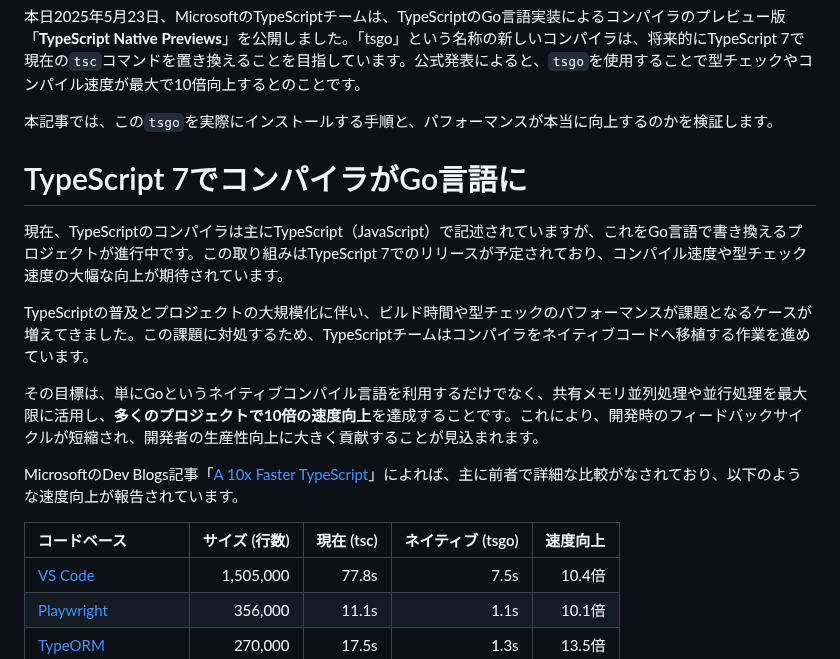
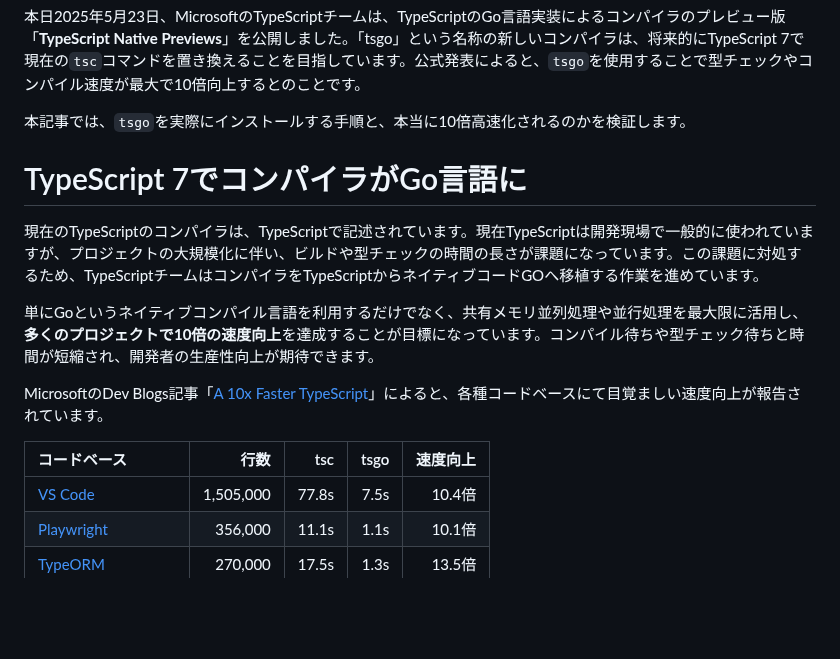
Before and after one commit to tonkotsuboy/zenn-articles, a Markdown page: articles/typescript7-tsgo-whatsnew.md, the part around the change. Drawn GitHub-style; blank space fills up the shorter version.

Commit message:
tsgoのインストール手順を明確化し、パフォーマンス向上の検証内容を更新

```diff
--- a/articles/typescript7-tsgo-whatsnew.md
+++ b/articles/typescript7-tsgo-whatsnew.md
@@ -9,19 +9,17 @@ publication_name: ubie_dev
 
 本日2025年5月23日、MicrosoftのTypeScriptチームは、TypeScriptのGo言語実装によるコンパイラのプレビュー版「**TypeScript Native Previews**」を公開しました。「tsgo」という名称の新しいコンパイラは、将来的にTypeScript 7で現在の`tsc`コマンドを置き換えることを目指しています。公式発表によると、`tsgo`を使用することで型チェックやコンパイル速度が最大で10倍向上するとのことです。
 
-本記事では、この`tsgo`を実際にインストールする手順と、パフォーマンスが本当に向上するのかを検証します。
+本記事では、`tsgo`を実際にインストールする手順と、本当に10倍高速化されるのかを検証します。
 
 # TypeScript 7でコンパイラがGo言語に
 
-現在、TypeScriptのコンパイラは主にTypeScript（JavaScript）で記述されていますが、これをGo言語で書き換えるプロジェクトが進行中です。この取り組みはTypeScript 7でのリリースが予定されており、コンパイル速度や型チェック速度の大幅な向上が期待されています。
+現在のTypeScriptのコンパイラは、TypeScriptで記述されています。現在TypeScriptは開発現場で一般的に使われていますが、プロジェクトの大規模化に伴い、ビルドや型チェックの時間の長さが課題になっています。この課題に対処するため、TypeScriptチームはコンパイラをTypeScriptからネイティブコードGOへ移植する作業を進めています。
 
-TypeScriptの普及とプロジェクトの大規模化に伴い、ビルド時間や型チェックのパフォーマンスが課題となるケースが増えてきました。この課題に対処するため、TypeScriptチームはコンパイラをネイティブコードへ移植する作業を進めています。
+単にGoというネイティブコンパイル言語を利用するだけでなく、共有メモリ並列処理や並行処理を最大限に活用し、**多くのプロジェクトで10倍の速度向上**を達成することが目標になっています。コンパイル待ちや型チェック待ちと時間が短縮され、開発者の生産性向上が期待できます。
 
-その目標は、単にGoというネイティブコンパイル言語を利用するだけでなく、共有メモリ並列処理や並行処理を最大限に活用し、**多くのプロジェクトで10倍の速度向上**を達成することです。これにより、開発時のフィードバックサイクルが短縮され、開発者の生産性向上に大きく貢献することが見込まれます。
+MicrosoftのDev Blogs記事「[A 10x Faster TypeScript](https://devblogs.microsoft.com/typescript/typescript-native-port/)」によると、各種コードベースにて目覚ましい速度向上が報告されています。
 
-MicrosoftのDev Blogs記事「[A 10x Faster TypeScript](https://devblogs.microsoft.com/typescript/typescript-native-port/)」によれば、主に前者で詳細な比較がなされており、以下のような速度向上が報告されています。
-
-| コードベース                                                     | サイズ (行数) | 現在 (tsc) | ネイティブ (tsgo) | 速度向上 |
+| コードベース                                                     | 行数 | tsc | tsgo | 速度向上 |
 | :----------------------------------------------------------- | ---------: | ------: | -----: | ------: |
 | [VS Code](https://github.com/microsoft/vscode)               |  1,505,000 |   77.8s |   7.5s |   10.4倍 |
 | [Playwright](https://github.com/microsoft/playwright)        |    356,000 |   11.1s |   1.1s |   10.1倍 |
```
